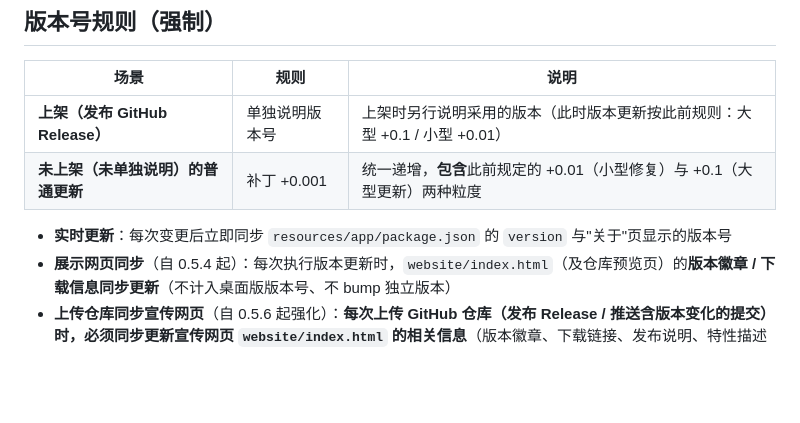
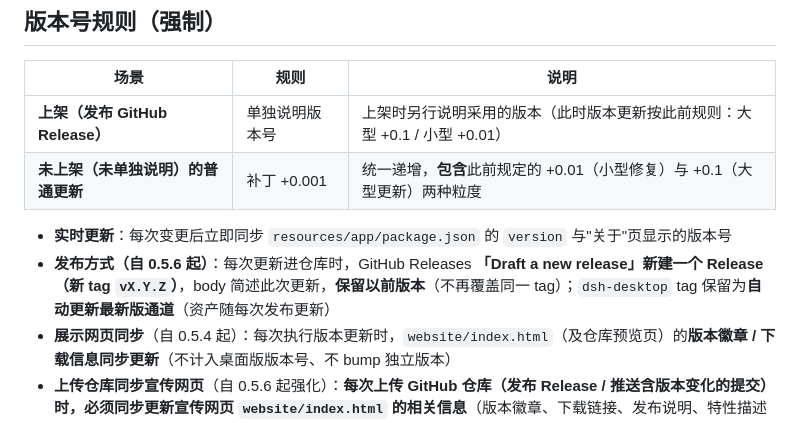
Before and after one commit to 2439816947/DSH-Desktop, a Markdown page: CHANGELOG.md, the part around the change. Rendered like a GitHub page; blank space fills up the shorter version.

Commit message:
docs: 发布约定——每次新建 Release（新 tag + 简述更新）保留历史版本，dsh-desktop 作自动更新通道

```diff
--- a/CHANGELOG.md
+++ b/CHANGELOG.md
@@ -10,6 +10,7 @@
 | **未上架（未单独说明）的普通更新** | 补丁 +0.001 | 统一递增，**包含**此前规定的 +0.01（小型修复）与 +0.1（大型更新）两种粒度 |
 
 - **实时更新**：每次变更后立即同步 `resources/app/package.json` 的 `version` 与"关于"页显示的版本号
+- **发布方式（自 0.5.6 起）**：每次更新进仓库时，GitHub Releases **「Draft a new release」新建一个 Release（新 tag `vX.Y.Z`）**，body 简述此次更新，**保留以前版本**（不再覆盖同一 tag）；`dsh-desktop` tag 保留为**自动更新最新版通道**（资产随每次发布更新）
 - **展示网页同步**（自 0.5.4 起）：每次执行版本更新时，`website/index.html`（及仓库预览页）的**版本徽章 / 下载信息同步更新**（不计入桌面版版本号、不 bump 独立版本）
 - **上传仓库同步宣传网页**（自 0.5.6 起强化）：**每次上传 GitHub 仓库（发布 Release / 推送含版本变化的提交）时，必须同步更新宣传网页 `website/index.html` 的相关信息**（版本徽章、下载链接、发布说明、特性描述等），随仓库一起推送
 - **宣传网站独立管理**（自 0.5.3 起）：`website/` 宣传页的更新**不计入桌面版版本号**，不 bump 版本、不记录本文件；桌面版版本号只随应用本身变更
```
